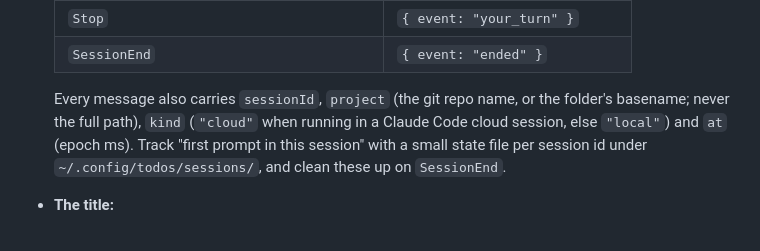
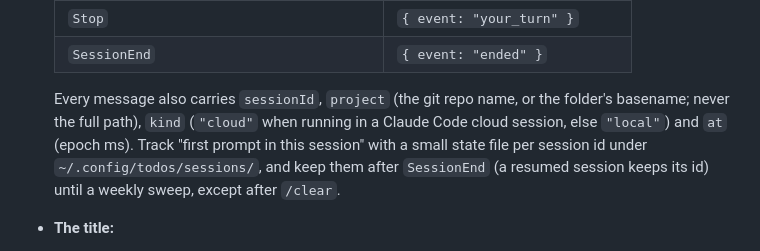
Before and after one commit to NeelkanthTandel/todos, a Markdown page: docs/plans/01-relay-and-claude-suggestions.md, the part around the change. Rendered like a GitHub page.

Commit message:
Plan: session markers now outlive SessionEnd
Co-Authored-By: Claude Opus 5.5 <noreply@anthropic.com>

```diff
--- a/docs/plans/01-relay-and-claude-suggestions.md
+++ b/docs/plans/01-relay-and-claude-suggestions.md
@@ -77,7 +77,7 @@ claude-plugin/
   | `Stop` | `{ event: "your_turn" }` |
   | `SessionEnd` | `{ event: "ended" }` |
 
-  Every message also carries `sessionId`, `project` (the git repo name, or the folder's basename; never the full path), `kind` (`"cloud"` when running in a Claude Code cloud session, else `"local"`) and `at` (epoch ms). Track "first prompt in this session" with a small state file per session id under `~/.config/todos/sessions/`, and clean these up on `SessionEnd`.
+  Every message also carries `sessionId`, `project` (the git repo name, or the folder's basename; never the full path), `kind` (`"cloud"` when running in a Claude Code cloud session, else `"local"`) and `at` (epoch ms). Track "first prompt in this session" with a small state file per session id under `~/.config/todos/sessions/`, and keep them after `SessionEnd` (a resumed session keeps its id) until a weekly sweep, except after `/clear`.
 - **The title:**
   - take the first prompt's first meaningful line, strip Markdown and code fences, collapse whitespace, cut to 80 characters;
   - run it through the same secret filter the website uses (`public/clipboard.js`; make that file usable from Node, e.g. also assign `globalThis.TodoClipboard` and add a tiny ESM wrapper, without breaking the browser);
```
